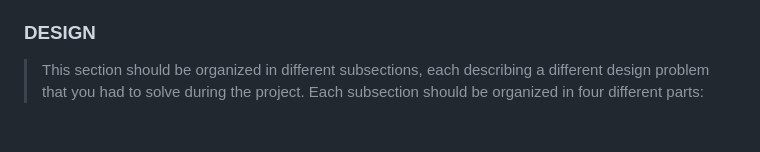
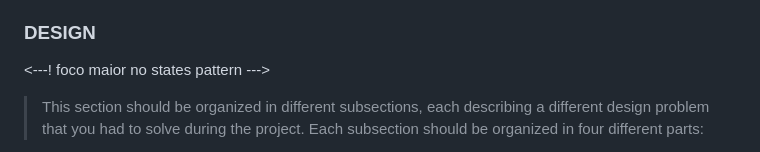
Before and after one commit to casemiromjm/alphasquad, a Markdown page: docs/final_report.md, the part around one of its changes. Drawn GitHub-style; blank space fills up the shorter version.

Commit message:
added comments for further writing

```diff
--- a/docs/final_report.md
+++ b/docs/final_report.md
@@ -33,6 +35,8 @@ Como em qualquer jogo, sempre existirão *features* possíveis para um *roadmap*
     - Minas terrestre: blocos que parecem normais, mas explodem ao serem atravessados por um tanque, causando dano significativo. Pode-se usar um novo *power-up* para contornar estes novos obstáculos.
 
 ### DESIGN
+
+<---! foco maior no states pattern --->
 
 > This section should be organized in different subsections, each describing a different design problem that you had to solve during the project. Each subsection should be organized in four different parts:
 
```
Also changed, not shown: other parts of docs/final_report.md (+4 -0 lines).
